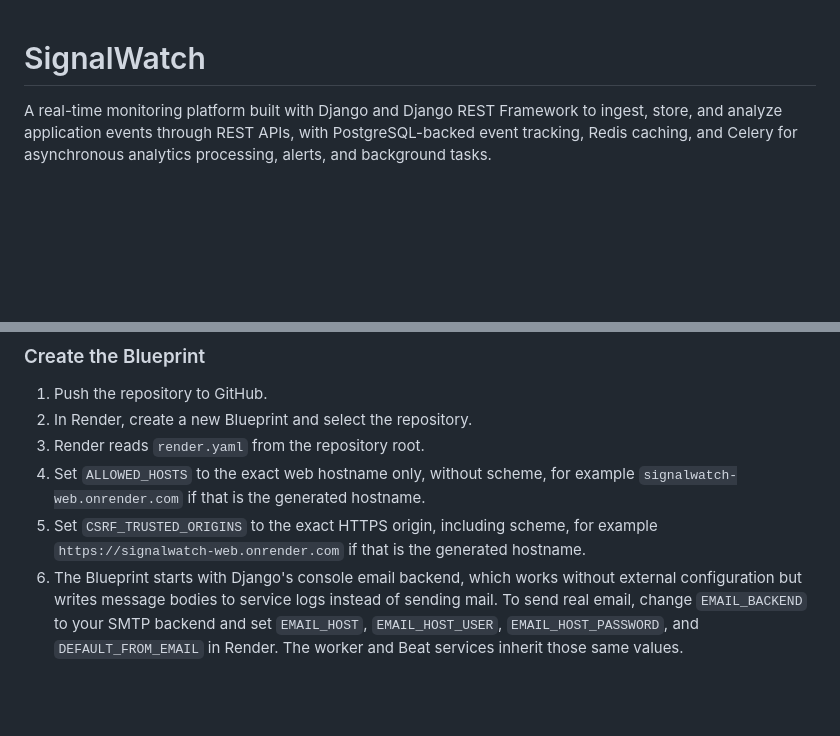
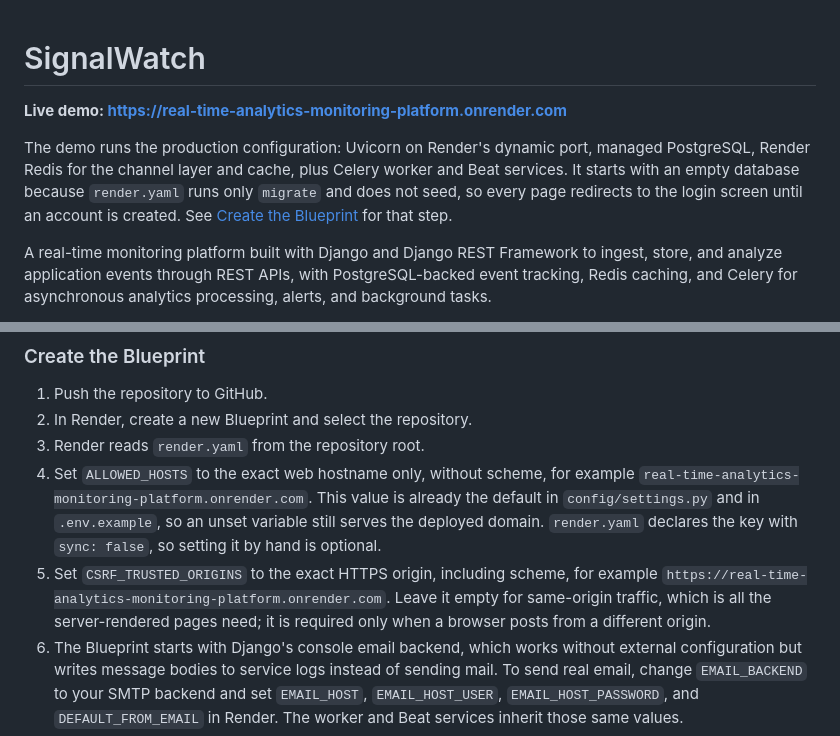
Before and after one commit to addy-1922/REAL-TIME-ANALYTICS-MONITORING-PLATFORM, a Markdown page: README.md, 2 parts joined by grey strips. Rendered like a GitHub page; blank space fills up the shorter version.

Commit message:
Add the live Render deployment link to the README
Advertise the deployed Blueprint at
https://real-time-analytics-monitoring-platform.onrender.com directly
under the project title, and record the same host in the Render
deployment section.

The setup steps still used the placeholder hostname
signalwatch-web.onrender.com for ALLOWED_HOSTS and
CSRF_TRUSTED_ORIGINS, which would have sent a reader to a host that
does not exist. Replace both with the real domain and note that
ALLOWED_HOSTS already falls back to it in config/settings.py, so the
sync: false key in render.yaml is optional to set by hand.

Also state what a visitor actually gets: render.yaml pre-deploy runs
migrate only, so the live database is empty and every page redirects to
the login screen until the first account is created. A bare link with
no credentials would otherwise look broken.

README.md only; no code, Docker, ASGI, Channels, or dependency change.

```diff
--- a/README.md
+++ b/README.md
@@ -1,4 +1,8 @@
 # SignalWatch
+
+**Live demo: <https://real-time-analytics-monitoring-platform.onrender.com>**
+
+The demo runs the production configuration: Uvicorn on Render's dynamic port, managed PostgreSQL, Render Redis for the channel layer and cache, plus Celery worker and Beat services. It starts with an empty database because `render.yaml` runs only `migrate` and does not seed, so every page redirects to the login screen until an account is created. See [Create the Blueprint](#create-the-blueprint) for that step.
 
 A real-time monitoring platform built with Django and Django REST Framework to ingest, store, and analyze application events through REST APIs, with PostgreSQL-backed event tracking, Redis caching, and Celery for asynchronous analytics processing, alerts, and background tasks.
 
@@ -765,8 +769,8 @@ gh repo view --web
 1. Push the repository to GitHub.
 2. In Render, create a new Blueprint and select the repository.
 3. Render reads `render.yaml` from the repository root.
-4. Set `ALLOWED_HOSTS` to the exact web hostname only, without scheme, for example `signalwatch-web.onrender.com` if that is the generated hostname.
-5. Set `CSRF_TRUSTED_ORIGINS` to the exact HTTPS origin, including scheme, for example `https://signalwatch-web.onrender.com` if that is the generated hostname.
+4. Set `ALLOWED_HOSTS` to the exact web hostname only, without scheme, for example `real-time-analytics-monitoring-platform.onrender.com`. This value is already the default in `config/settings.py` and in `.env.example`, so an unset variable still serves the deployed domain. `render.yaml` declares the key with `sync: false`, so setting it by hand is optional.
+5. Set `CSRF_TRUSTED_ORIGINS` to the exact HTTPS origin, including scheme, for example `https://real-time-analytics-monitoring-platform.onrender.com`. Leave it empty for same-origin traffic, which is all the server-rendered pages need; it is required only when a browser posts from a different origin.
 6. The Blueprint starts with Django's console email backend, which works without external configuration but writes message bodies to service logs instead of sending mail. To send real email, change `EMAIL_BACKEND` to your SMTP backend and set `EMAIL_HOST`, `EMAIL_HOST_USER`, `EMAIL_HOST_PASSWORD`, and `DEFAULT_FROM_EMAIL` in Render. The worker and Beat services inherit those same values.
 7. Deploy and review the web build, pre-deploy migration, and worker logs.
 8. Create the first administrator from the Render web service shell:
```
Also changed, not shown: other parts of README.md (+1 -1 lines).
